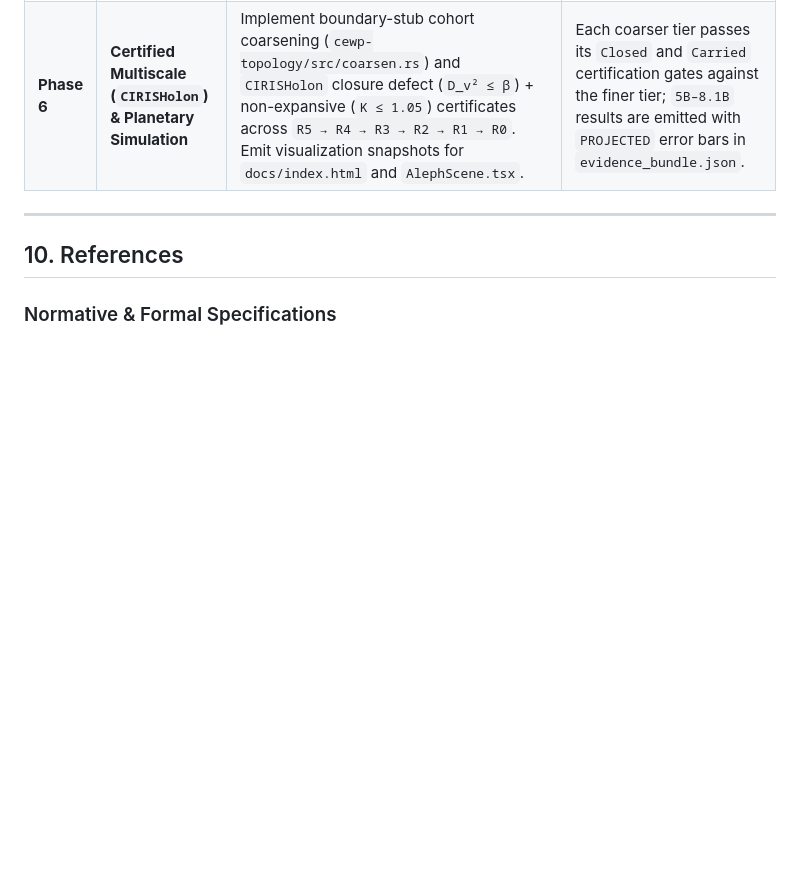
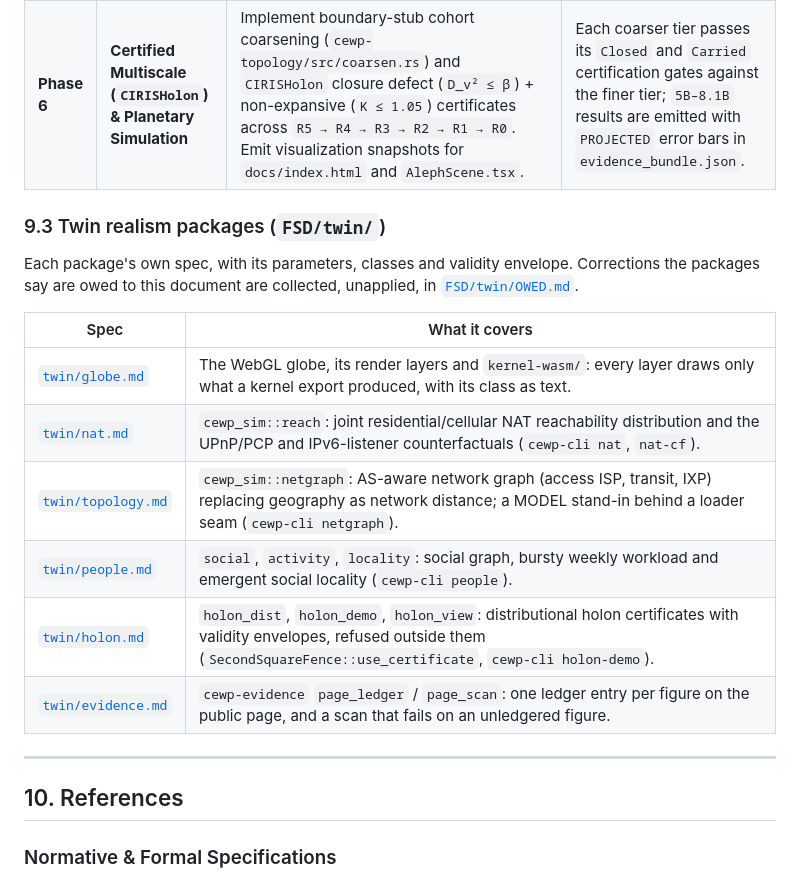
Before and after one commit to CIRISAI/CEWP, a Markdown page: FSD/SIMULATION_ENGINE.md, the part around the change. Drawn GitHub-style; blank space fills up the shorter version.

```diff
--- a/FSD/SIMULATION_ENGINE.md
+++ b/FSD/SIMULATION_ENGINE.md
@@ -1056,6 +1056,21 @@ CEWP/
 | **Phase 5** | **Empirical Calibration & Four-Baseline Comparison** | Fix compound-Poisson + IMIX workload generator (§4.1). Implement baselines `A1_HYPERSCALE_CDN`, `A2_MULTIREGION_SFU`, and `A3_HYBRID_P2P` (§4.3). Calibrate `cewp-sim` against real `CIRISServer` / Shadow runs on representative ARM/x86 hardware. | Published confidence intervals and error bounds for CPU, bandwidth, latency, and storage predictions; 4-regime sensitivity sweeps (`optimistic`, `expected`, `pessimistic`, `adversarial`). |
 | **Phase 6** | **Certified Multiscale (`CIRISHolon`) & Planetary Simulation** | Implement boundary-stub cohort coarsening (`cewp-topology/src/coarsen.rs`) and `CIRISHolon` closure defect (`D_v² ≤ β`) + non-expansive (`K ≤ 1.05`) certificates across `R5 → R4 → R3 → R2 → R1 → R0`. Emit visualization snapshots for `docs/index.html` and `AlephScene.tsx`. | Each coarser tier passes its `Closed` and `Carried` certification gates against the finer tier; `5B–8.1B` results are emitted with `PROJECTED` error bars in `evidence_bundle.json`. |
 
+
+### 9.3 Twin realism packages (`FSD/twin/`)
+
+Each package's own spec, with its parameters, classes and validity envelope. Corrections the
+packages say are owed to this document are collected, unapplied, in [`FSD/twin/OWED.md`](twin/OWED.md).
+
+| Spec | What it covers |
+|---|---|
+| [`twin/globe.md`](twin/globe.md) | The WebGL globe, its render layers and `kernel-wasm/`: every layer draws only what a kernel export produced, with its class as text. |
+| [`twin/nat.md`](twin/nat.md) | `cewp_sim::reach`: joint residential/cellular NAT reachability distribution and the UPnP/PCP and IPv6-listener counterfactuals (`cewp-cli nat`, `nat-cf`). |
+| [`twin/topology.md`](twin/topology.md) | `cewp_sim::netgraph`: AS-aware network graph (access ISP, transit, IXP) replacing geography as network distance; a MODEL stand-in behind a loader seam (`cewp-cli netgraph`). |
+| [`twin/people.md`](twin/people.md) | `social`, `activity`, `locality`: social graph, bursty weekly workload and emergent social locality (`cewp-cli people`). |
+| [`twin/holon.md`](twin/holon.md) | `holon_dist`, `holon_demo`, `holon_view`: distributional holon certificates with validity envelopes, refused outside them (`SecondSquareFence::use_certificate`, `cewp-cli holon-demo`). |
+| [`twin/evidence.md`](twin/evidence.md) | `cewp-evidence` `page_ledger` / `page_scan`: one ledger entry per figure on the public page, and a scan that fails on an unledgered figure. |
+
 ---
 
 ## 10. References
```
Also changed, not shown: FSD/twin/OWED.md (added, +24 -0 lines).
